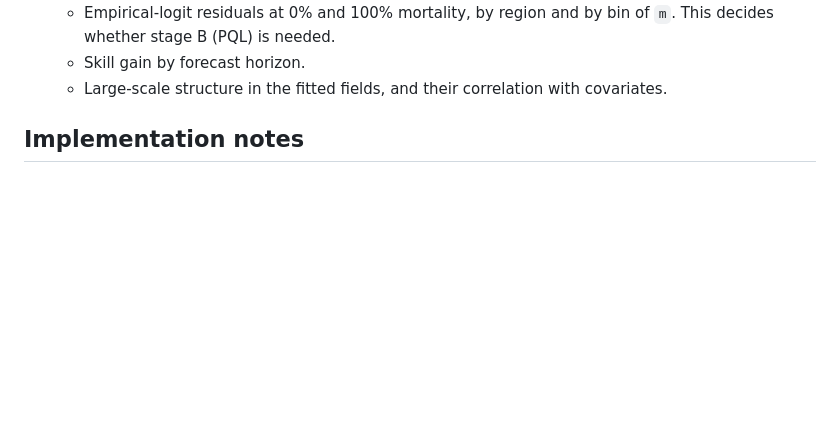
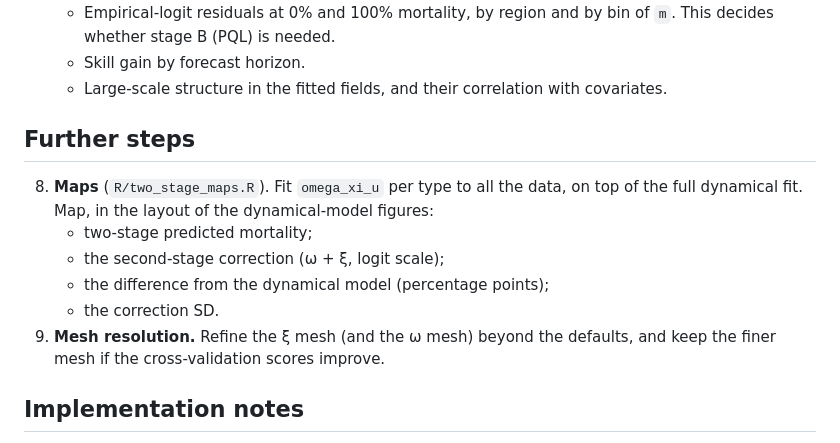
Before and after one commit to goldingn/ir_cube, a Markdown page: doc/two_stage_plan.md, the part around the change. Drawn GitHub-style; blank space fills up the shorter version.

Commit message:
add the map and mesh resolution steps to the run sheet
Co-Authored-By: Claude Opus 5.5 (1M context) <noreply@anthropic.com>
Claude-Session: https://claude.ai/code/session_01CjrdVhjdcetHE493iW7RyH

```diff
--- a/doc/two_stage_plan.md
+++ b/doc/two_stage_plan.md
@@ -35,6 +35,15 @@ Leave-one-country-out and the legacy 2020 forecasting fold are defunct and are n
    - Empirical-logit residuals at 0% and 100% mortality, by region and by bin of `m`. This decides whether stage B (PQL) is needed.
    - Skill gain by forecast horizon.
    - Large-scale structure in the fitted fields, and their correlation with covariates.
+
+## Further steps
+
+8. **Maps** (`R/two_stage_maps.R`). Fit `omega_xi_u` per type to all the data, on top of the full dynamical fit. Map, in the layout of the dynamical-model figures:
+   - two-stage predicted mortality;
+   - the second-stage correction (ω + ξ, logit scale);
+   - the difference from the dynamical model (percentage points);
+   - the correction SD.
+9. **Mesh resolution.** Refine the ξ mesh (and the ω mesh) beyond the defaults, and keep the finer mesh if the cross-validation scores improve.
 
 ## Implementation notes
 
```
